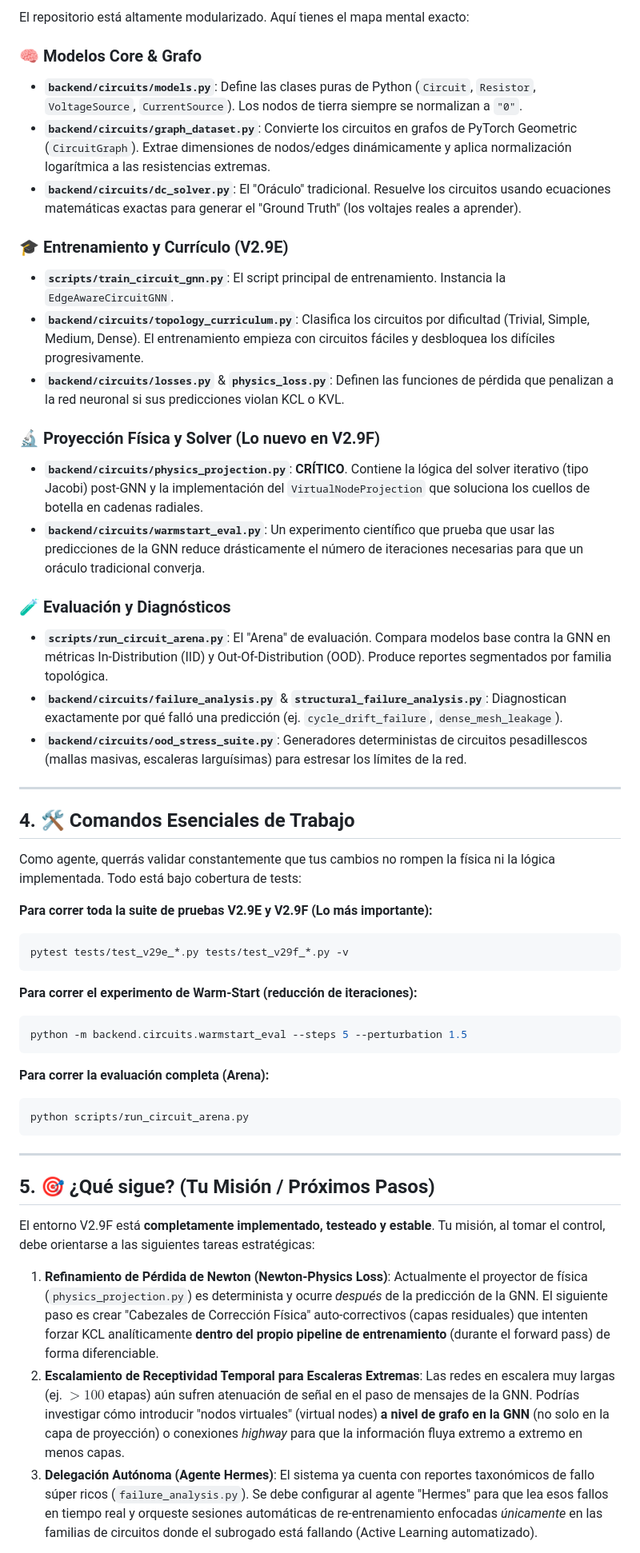
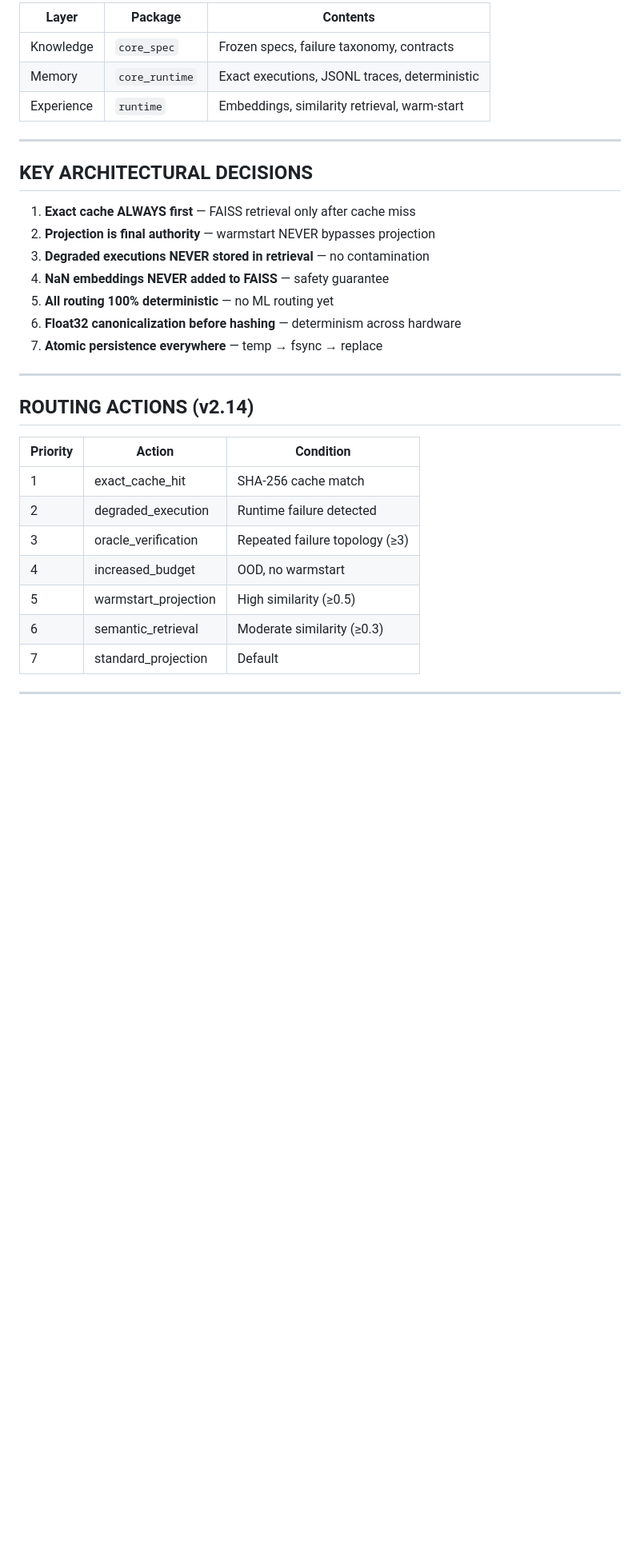
Before and after one commit to antillanca/cpt_simulator_v5, a Markdown page: docs/AGENT_HANDOVER_V29F_COMPREHENSIVE.md, the part around one of its changes. Shown at 80% size. GitHub-like rendering; blank space fills up the shorter version.

````diff
--- a/docs/AGENT_HANDOVER_V29F_COMPREHENSIVE.md
+++ b/docs/AGENT_HANDOVER_V29F_COMPREHENSIVE.md
@@ -33,56 +59,35 @@ Ya NO estamos intentando que la GNN prediga voltajes perfectos por sí sola (reg
 
-El repositorio está altamente modularizado. Aquí tienes el mapa mental exacto:
-
-### 🧠 Modelos Core & Grafo
-*   **`backend/circuits/models.py`**: Define las clases puras de Python (`Circuit`, `Resistor`, `VoltageSource`, `CurrentSource`). Los nodos de tierra siempre se normalizan a `"0"`.
-*   **`backend/circuits/graph_dataset.py`**: Convierte los circuitos en grafos de PyTorch Geometric (`CircuitGraph`). Extrae dimensiones de nodos/edges dinámicamente y aplica normalización logarítmica a las resistencias extremas.
-*   **`backend/circuits/dc_solver.py`**: El "Oráculo" tradicional. Resuelve los circuitos usando ecuaciones matemáticas exactas para generar el "Ground Truth" (los voltajes reales a aprender).
-
-### 🎓 Entrenamiento y Currículo (V2.9E)
-*   **`scripts/train_circuit_gnn.py`**: El script principal de entrenamiento. Instancia la `EdgeAwareCircuitGNN`.
-*   **`backend/circuits/topology_curriculum.py`**: Clasifica los circuitos por dificultad (Trivial, Simple, Medium, Dense). El entrenamiento empieza con circuitos fáciles y desbloquea los difíciles progresivamente.
-*   **`backend/circuits/losses.py`** & **`physics_loss.py`**: Definen las funciones de pérdida que penalizan a la red neuronal si sus predicciones violan KCL o KVL.
-
-### 🔬 Proyección Física y Solver (Lo nuevo en V2.9F)
-*   **`backend/circuits/physics_projection.py`**: **CRÍTICO**. Contiene la lógica del solver iterativo (tipo Jacobi) post-GNN y la implementación del `VirtualNodeProjection` que soluciona los cuellos de botella en cadenas radiales.
-*   **`backend/circuits/warmstart_eval.py`**: Un experimento científico que prueba que usar las predicciones de la GNN reduce drásticamente el número de iteraciones necesarias para que un oráculo tradicional converja.
-
-### 🧪 Evaluación y Diagnósticos
-*   **`scripts/run_circuit_arena.py`**: El "Arena" de evaluación. Compara modelos base contra la GNN en métricas In-Distribution (IID) y Out-Of-Distribution (OOD). Produce reportes segmentados por familia topológica.
-*   **`backend/circuits/failure_analysis.py`** & **`structural_failure_analysis.py`**: Diagnostican exactamente por qué falló una predicción (ej. `cycle_drift_failure`, `dense_mesh_leakage`).
-*   **`backend/circuits/ood_stress_suite.py`**: Generadores deterministas de circuitos pesadillescos (mallas masivas, escaleras larguísimas) para estresar los límites de la red.
+| Layer      | Package          | Contents                                      |
+|------------|------------------|-----------------------------------------------|
+| Knowledge  | `core_spec`      | Frozen specs, failure taxonomy, contracts     |
+| Memory     | `core_runtime`   | Exact executions, JSONL traces, deterministic |
+| Experience | `runtime`        | Embeddings, similarity retrieval, warm-start  |
 
 ---
 
-## 4. 🛠️ Comandos Esenciales de Trabajo
+## KEY ARCHITECTURAL DECISIONS
 
-Como agente, querrás validar constantemente que tus cambios no rompen la física ni la lógica implementada. Todo está bajo cobertura de tests:
-
-**Para correr toda la suite de pruebas V2.9E y V2.9F (Lo más importante):**
-```bash
-pytest tests/test_v29e_*.py tests/test_v29f_*.py -v
-```
-
-**Para correr el experimento de Warm-Start (reducción de iteraciones):**
-```bash
-python -m backend.circuits.warmstart_eval --steps 5 --perturbation 1.5
-```
-
-**Para correr la evaluación completa (Arena):**
-```bash
-python scripts/run_circuit_arena.py
-```
+1. **Exact cache ALWAYS first** — FAISS retrieval only after cache miss
+2. **Projection is final authority** — warmstart NEVER bypasses projection
+3. **Degraded executions NEVER stored in retrieval** — no contamination
+4. **NaN embeddings NEVER added to FAISS** — safety guarantee
+5. **All routing 100% deterministic** — no ML routing yet
+6. **Float32 canonicalization before hashing** — determinism across hardware
+7. **Atomic persistence everywhere** — temp → fsync → replace
 
 ---
 
-## 5. 🎯 ¿Qué sigue? (Tu Misión / Próximos Pasos)
+## ROUTING ACTIONS (v2.14)
 
-El entorno V2.9F está **completamente implementado, testeado y estable**. Tu misión, al tomar el control, debe orientarse a las siguientes tareas estratégicas:
+| Priority | Action               | Condition                          |
+|----------|----------------------|------------------------------------|
+| 1        | exact_cache_hit      | SHA-256 cache match                |
+| 2        | degraded_execution   | Runtime failure detected           |
+| 3        | oracle_verification  | Repeated failure topology (≥3)     |
+| 4        | increased_budget     | OOD, no warmstart                  |
+| 5        | warmstart_projection | High similarity (≥0.5)             |
+| 6        | semantic_retrieval   | Moderate similarity (≥0.3)         |
+| 7        | standard_projection  | Default                            |
 
-1.  **Refinamiento de Pérdida de Newton (Newton-Physics Loss)**:
-    Actualmente el proyector de física (`physics_projection.py`) es determinista y ocurre *después* de la predicción de la GNN. El siguiente paso es crear "Cabezales de Corrección Física" auto-correctivos (capas residuales) que intenten forzar KCL analíticamente **dentro del propio pipeline de entrenamiento** (durante el forward pass) de forma diferenciable.
-2.  **Escalamiento de Receptividad Temporal para Escaleras Extremas**:
-    Las redes en escalera muy largas (ej. $>100$ etapas) aún sufren atenuación de señal en el paso de mensajes de la GNN. Podrías investigar cómo introducir "nodos virtuales" (virtual nodes) **a nivel de grafo en la GNN** (no solo en la capa de proyección) o conexiones *highway* para que la información fluya extremo a extremo en menos capas.
-3.  **Delegación Autónoma (Agente Hermes)**:
-    El sistema ya cuenta con reportes taxonómicos de fallo súper ricos (`failure_analysis.py`). Se debe configurar al agente "Hermes" para que lea esos fallos en tiempo real y orqueste sesiones automáticas de re-entrenamiento enfocadas *únicamente* en las familias de circuitos donde el subrogado está fallando (Active Learning automatizado).
+---
 
````
Also changed, not shown: other parts of docs/AGENT_HANDOVER_V29F_COMPREHENSIVE.md (+94 -19 lines).
